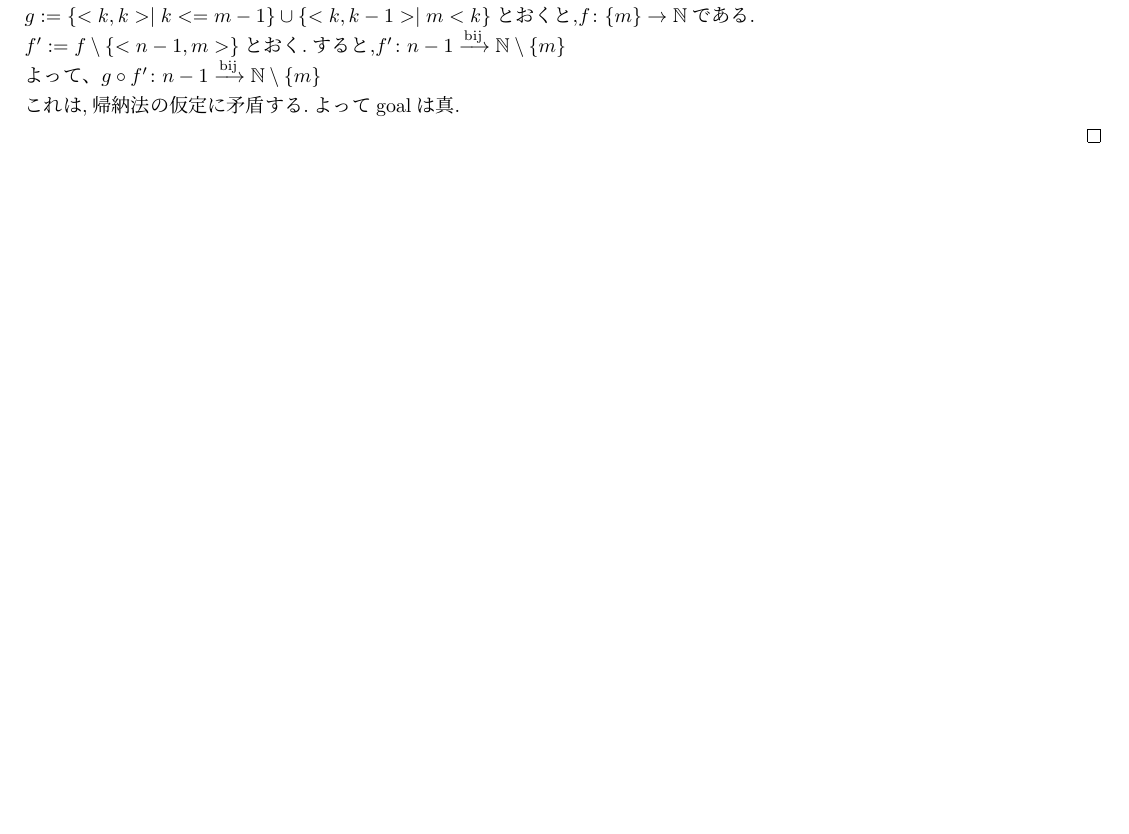
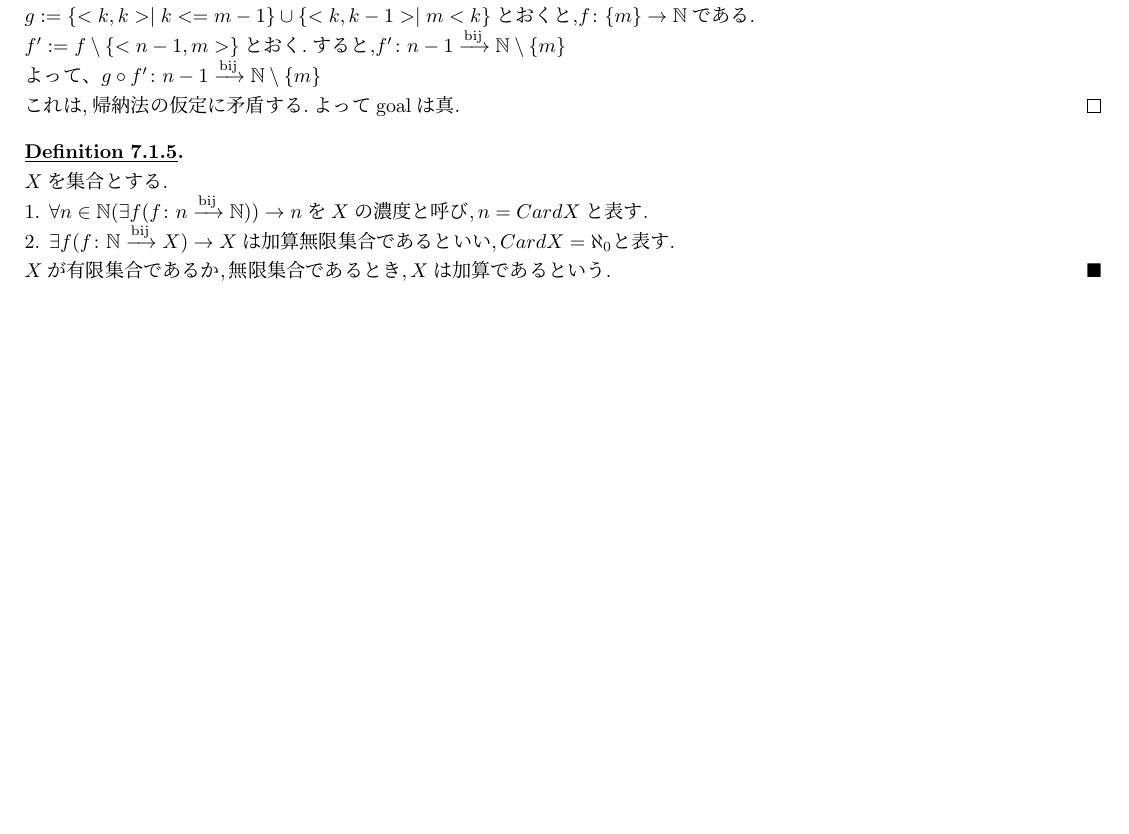
Before and after one commit to Ichida333/math_card, a LaTeX document (main.tex, which reads chapter6.tex): part of page 3 of 4, cut so that both start at the same text, the shorter picture padded with empty space. Compiled offline with upLaTeX and dvipdfmx.

Commit message:
add def 7.1.5

```diff
--- a/chapter6.tex
+++ b/chapter6.tex
@@ -78,5 +78,12 @@ $g:=\{<k,k> \mid k<= m-1 \} \cup \{<k,k-1> \mid m < k \}$とおくと,$\map{f}{\
 $f':=f \setminus \{<n-1, m>\}$とおく.すると,$\BijectionMap{f'}{n-1}{\mathbb{N} \setminus \{m\}}$\\
 よって、$\BijectionMap{g \circ f'}{n-1}{\mathbb{N} \setminus \{m\}}$\\
 これは,帰納法の仮定に矛盾する.よってgoalは真.
+\end{proof}
 
-\end{proof}
+\begin{definition}[]
+	\label{definition:合論的な自然数の定義}
+	$Xを集合とする.$\\
+	1. $\forall n \in \mathbb{N} (\exists f (\BijectionMap{f}{n}{\mathbb{N}})) \rightarrow nをXの濃度と呼び,n=CardXと表す.$\\
+	2. $\exists f (\BijectionMap{f}{\mathbb{N}}{X}) \rightarrow Xは加算無限集合であるといい,CardX=\aleph_0と表す.$\\
+	$Xが有限集合であるか,無限集合であるとき,Xは加算であるという.$
+\end{definition}
```
Also changed, not shown: 1 other file.
